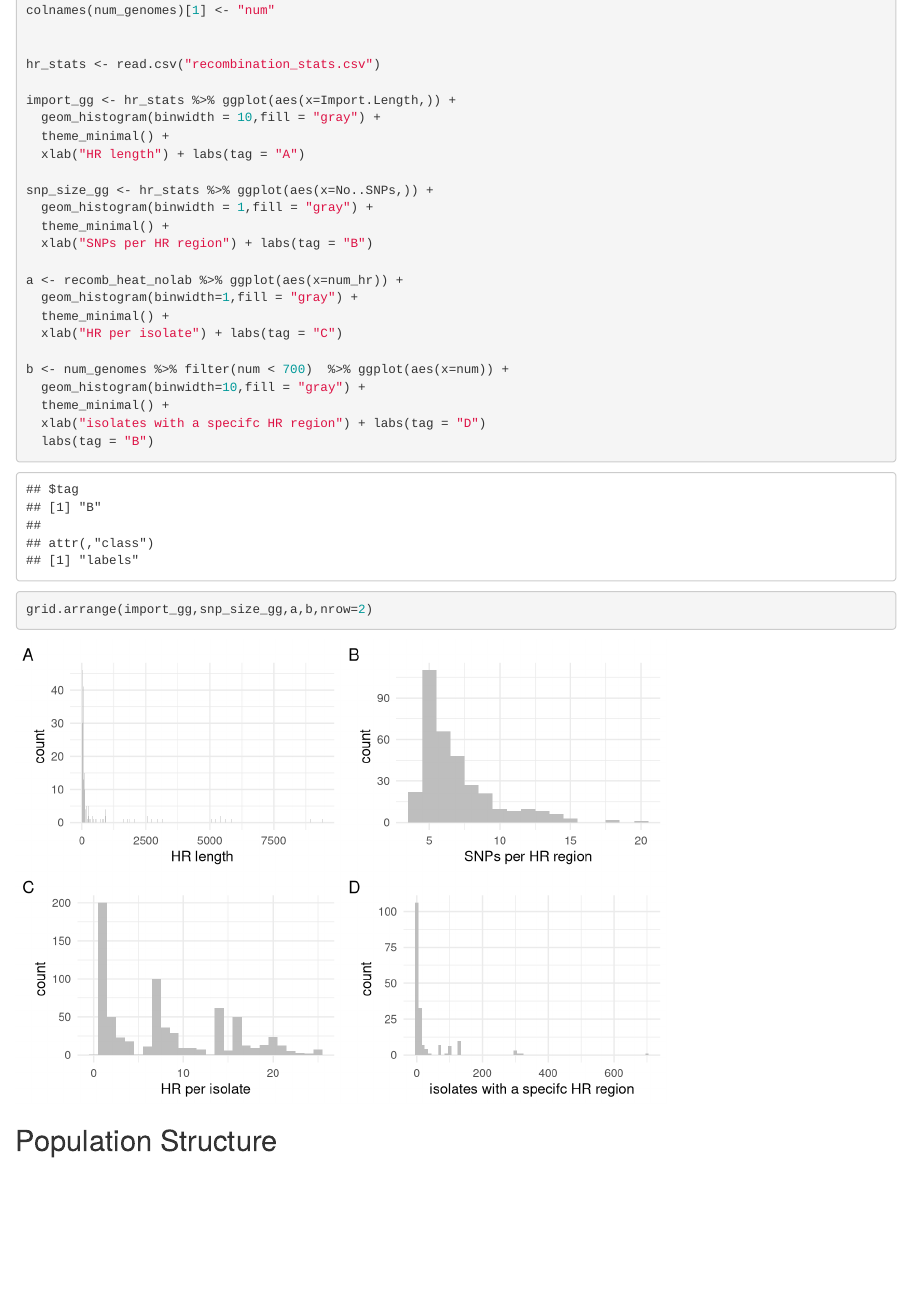
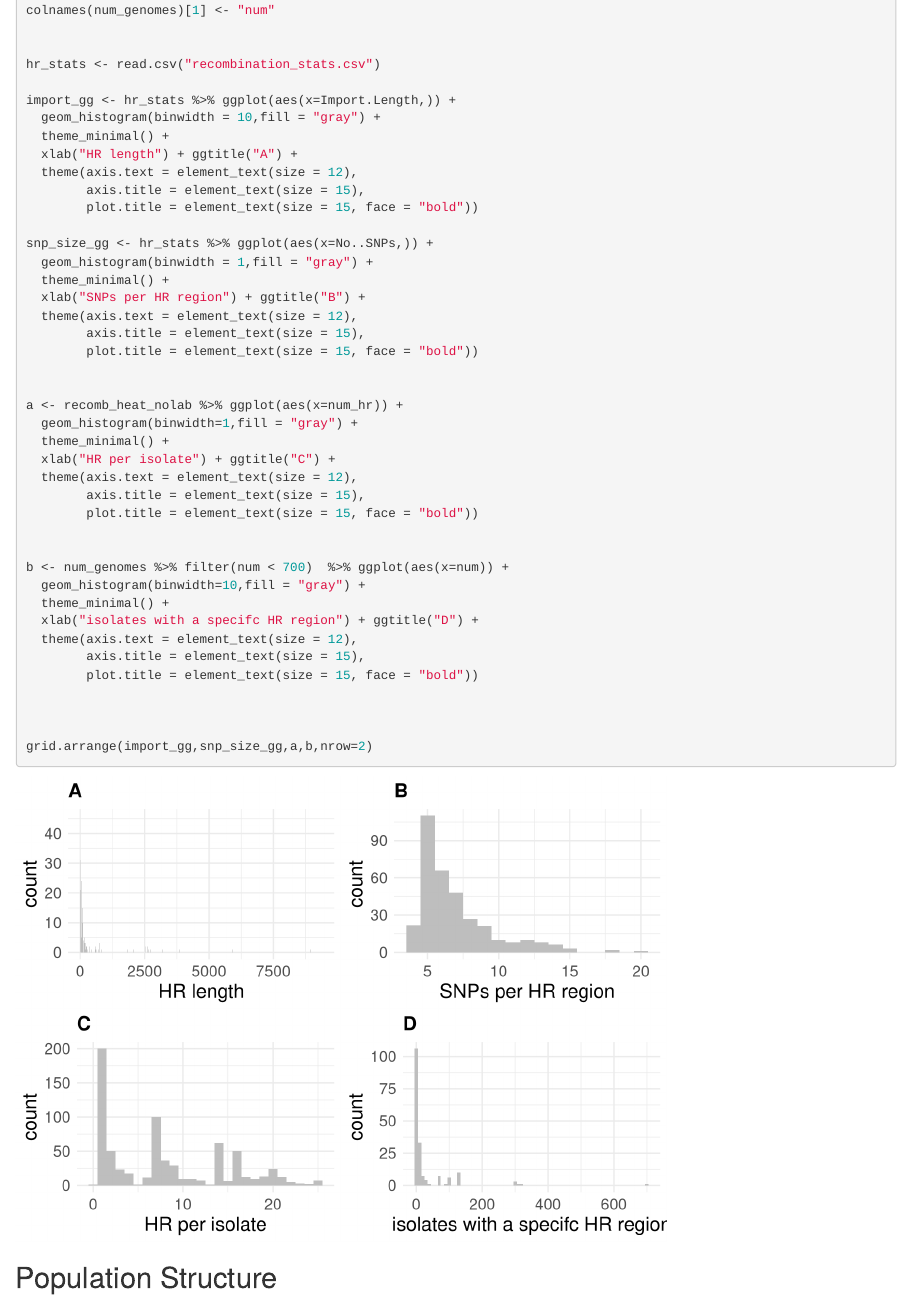
Before and after one commit to salvadorlab/Summer2021_mbov, an R Markdown document (scripts/HR_Analysis.Rmd): the page in a window 1100 px wide, from 2890 px down. Rendered offline with R 4.5, knitr and Pandoc, with nearby package versions; some code elsewhere in the file could not run offline.

Commit message:
daily update

```diff
--- a/scripts/HR_Analysis.Rmd
+++ b/scripts/HR_Analysis.Rmd
@@ -81,23 +81,37 @@ hr_stats <- read.csv("recombination_stats.csv")
 import_gg <- hr_stats %>% ggplot(aes(x=Import.Length,)) +
   geom_histogram(binwidth = 10,fill = "gray") +
   theme_minimal() +
-  xlab("HR length") + labs(tag = "A")
+  xlab("HR length") + ggtitle("A") +
+  theme(axis.text = element_text(size = 12),
+        axis.title = element_text(size = 15),
+        plot.title = element_text(size = 15, face = "bold"))
 
 snp_size_gg <- hr_stats %>% ggplot(aes(x=No..SNPs,)) +
   geom_histogram(binwidth = 1,fill = "gray") +
   theme_minimal() +
-  xlab("SNPs per HR region") + labs(tag = "B")
+  xlab("SNPs per HR region") + ggtitle("B") +
+  theme(axis.text = element_text(size = 12),
+        axis.title = element_text(size = 15),
+        plot.title = element_text(size = 15, face = "bold"))
+
 
 a <- recomb_heat_nolab %>% ggplot(aes(x=num_hr)) +
   geom_histogram(binwidth=1,fill = "gray") +
   theme_minimal() +
-  xlab("HR per isolate") + labs(tag = "C")
+  xlab("HR per isolate") + ggtitle("C") +
+  theme(axis.text = element_text(size = 12),
+        axis.title = element_text(size = 15),
+        plot.title = element_text(size = 15, face = "bold"))
+
 
 b <- num_genomes %>% filter(num < 700)  %>% ggplot(aes(x=num)) +
   geom_histogram(binwidth=10,fill = "gray") +
   theme_minimal() +
-  xlab("isolates with a specifc HR region") + labs(tag = "D")
-  labs(tag = "B")
+  xlab("isolates with a specifc HR region") + ggtitle("D") +
+  theme(axis.text = element_text(size = 12),
+        axis.title = element_text(size = 15),
+        plot.title = element_text(size = 15, face = "bold"))
+
 
 
 grid.arrange(import_gg,snp_size_gg,a,b,nrow=2)
```
Also changed, not shown: 1 other file.
